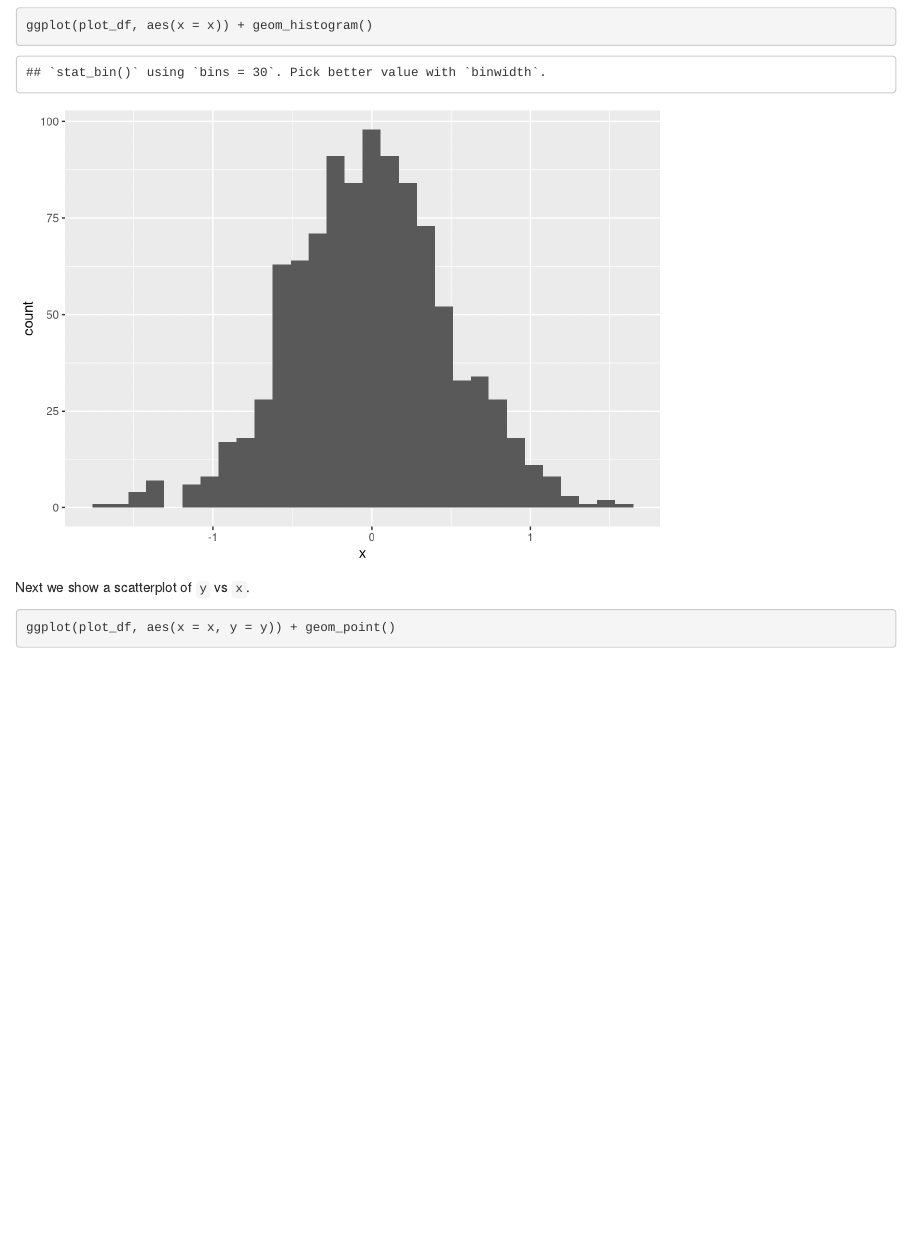
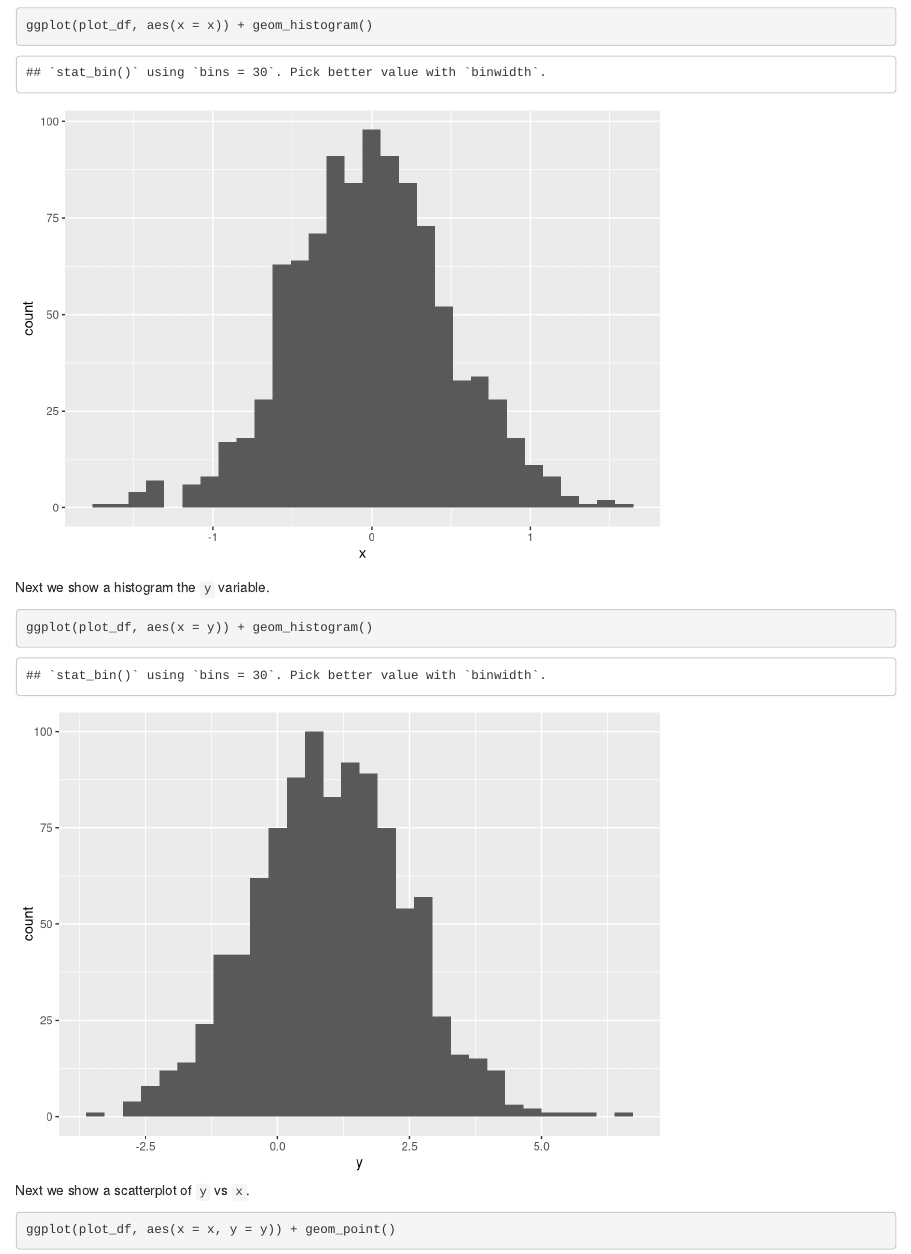
Before and after one commit to eimcdonnell/P8105-GitHub-Example, an R Markdown document (rmd_basic_plots.Rmd): the page in a window 1100 px wide, from 230 px down. Rendered offline with R 4.5, knitr and Pandoc, with nearby package versions.

Commit message:
Add a histogram of y to the RMD for basic plots

````diff
--- a/rmd_basic_plots.Rmd
+++ b/rmd_basic_plots.Rmd
@@ -21,6 +21,12 @@ First we show a histogram of the `x` variable.
 ggplot(plot_df, aes(x = x)) + geom_histogram()
 ```
 
+Next we show a histogram  the `y` variable.
+
+```{r}
+ggplot(plot_df, aes(x = y)) + geom_histogram()
+```
+
 Next we show a scatterplot of `y` vs `x`.
 
 ```{r yx_scatter}
````
Also changed, not shown: rmd_basic_plots.html.
